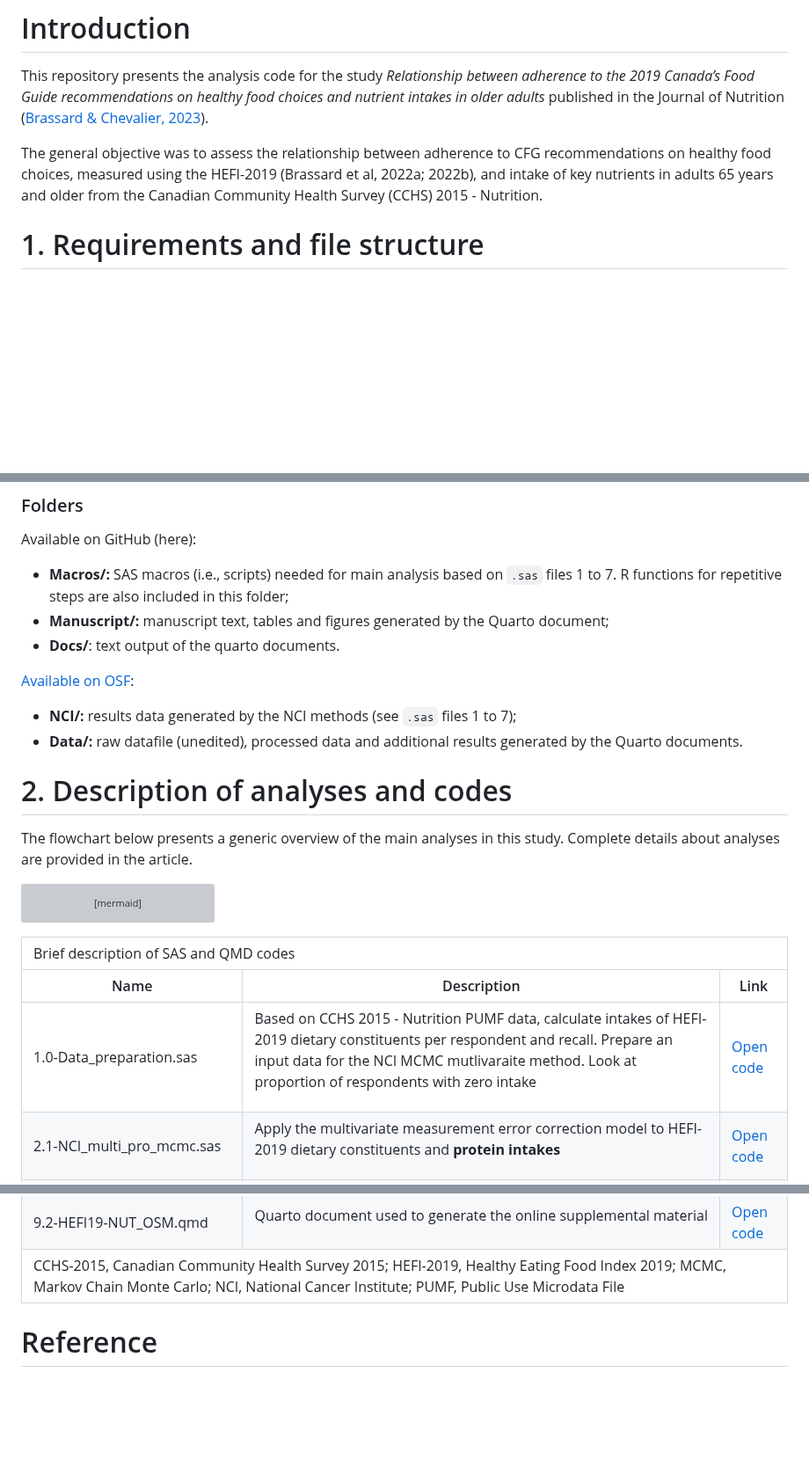
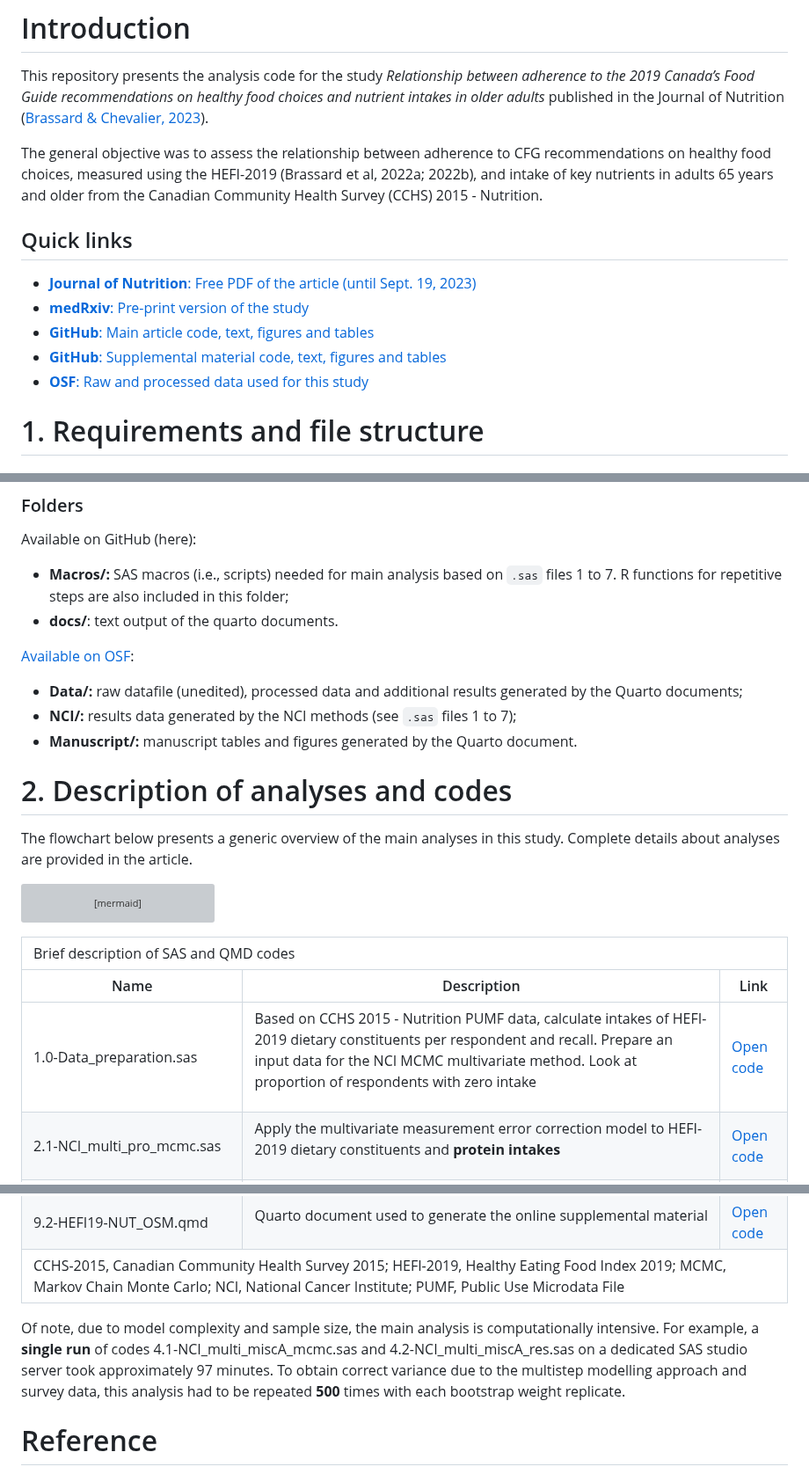
Before and after one commit to didierbrassard/hefi2019_nutrient, a Markdown page: README.md, 3 parts joined by grey strips. Shown at 88% size. Drawn GitHub-style; blank space fills up the shorter version; grey boxes are pictures that could not be loaded.

Commit message:
Update README.md
+time
+quick links
+switched manuscript folder to osf
+typo

```diff
--- a/README.md
+++ b/README.md
@@ -30,6 +31,19 @@ to CFG recommendations on healthy food choices, measured using the
 HEFI-2019 (Brassard et al, 2022a; 2022b), and intake of key nutrients in
 adults 65 years and older from the Canadian Community Health Survey
 (CCHS) 2015 - Nutrition.
+
+## Quick links
+
+- [**Journal of Nutrition**: Free PDF of the article (until Sept. 19,
+  2023)](https://authors.elsevier.com/a/1hW0W_WUPSMQ4)
+- [**medRxiv**: Pre-print version of the
+  study](https://doi.org/10.1101/2023.02.13.23285868)
+- [**GitHub**: Main article code, text, figures and
+  tables](https://didierbrassard.github.io/hefi2019_nutrient/9.1-HEFI19-NUT_ARTICLE.html)
+- [**GitHub**: Supplemental material code, text, figures and
+  tables](https://didierbrassard.github.io/hefi2019_nutrient/9.2-HEFI19-NUT_OSM.html)
+- [**OSF**: Raw and processed data used for this
+  study](https://osf.io/6na42/)
 
 # 1. Requirements and file structure
 
@@ -159,16 +173,16 @@ Available on GitHub (here):
 - **Macros/:** SAS macros (i.e., scripts) needed for main analysis based
   on `.sas` files 1 to 7. R functions for repetitive steps are also
   included in this folder;
-- **Manuscript/:** manuscript text, tables and figures generated by the
-  Quarto document;
-- **Docs/**: text output of the quarto documents.
+- **docs/**: text output of the quarto documents.
 
 [Available on OSF](https://osf.io/6na42/):
 
+- **Data/:** raw datafile (unedited), processed data and additional
+  results generated by the Quarto documents;
 - **NCI/:** results data generated by the NCI methods (see `.sas` files
   1 to 7);
-- **Data/:** raw datafile (unedited), processed data and additional
-  results generated by the Quarto documents.
+- **Manuscript/:** manuscript tables and figures generated by the Quarto
+  document.
 
 # 2. Description of analyses and codes
 
@@ -202,7 +216,7 @@ flowchart TB
   </thead>
   <tbody class="gt_table_body">
     <tr><td headers="Name" class="gt_row gt_left">1.0-Data_preparation.sas</td>
-<td headers="Description" class="gt_row gt_left"><div class='gt_from_md'><p>Based on CCHS 2015 - Nutrition PUMF data, calculate intakes of HEFI-2019 dietary constituents per respondent and recall. Prepare an input data for the NCI MCMC mutlivaraite method. Look at proportion of respondents with zero intake</p>
+<td headers="Description" class="gt_row gt_left"><div class='gt_from_md'><p>Based on CCHS 2015 - Nutrition PUMF data, calculate intakes of HEFI-2019 dietary constituents per respondent and recall. Prepare an input data for the NCI MCMC multivariate method. Look at proportion of respondents with zero intake</p>
 </div></td>
 <td headers="Link" class="gt_row gt_center"><a href="1.0-Data_preparation.sas">Open code</a></td></tr>
     <tr><td headers="Name" class="gt_row gt_left">2.1-NCI_multi_pro_mcmc.sas</td>
@@ -265,6 +279,14 @@ flowchart TB
   </tfoot>
 </table>
 </div>
+
+Of note, due to model complexity and sample size, the main analysis is
+computationally intensive. For example, a **single run** of codes
+4.1-NCI_multi_miscA_mcmc.sas and 4.2-NCI_multi_miscA_res.sas on a
+dedicated SAS studio server took approximately 97 minutes. To obtain
+correct variance due to the multistep modelling approach and survey
+data, this analysis had to be repeated **500** times with each bootstrap
+weight replicate.
 
 # Reference
 
```
Also changed, not shown: other parts of README.md (+1 -0 lines).
